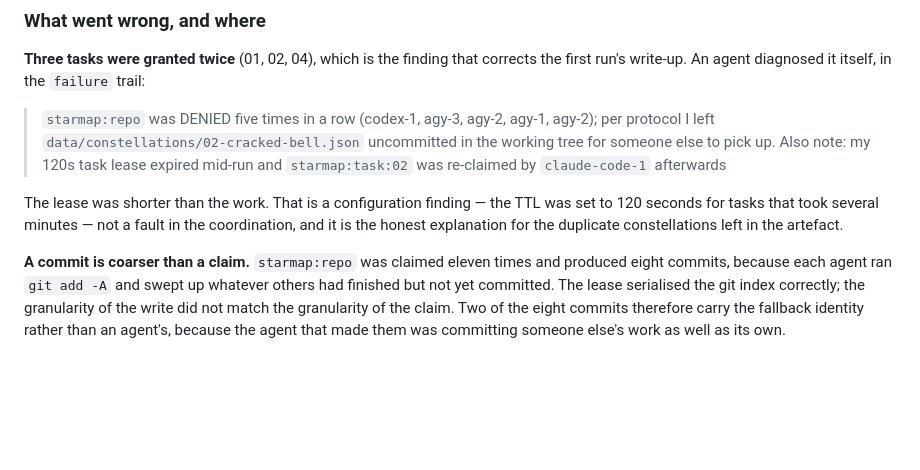
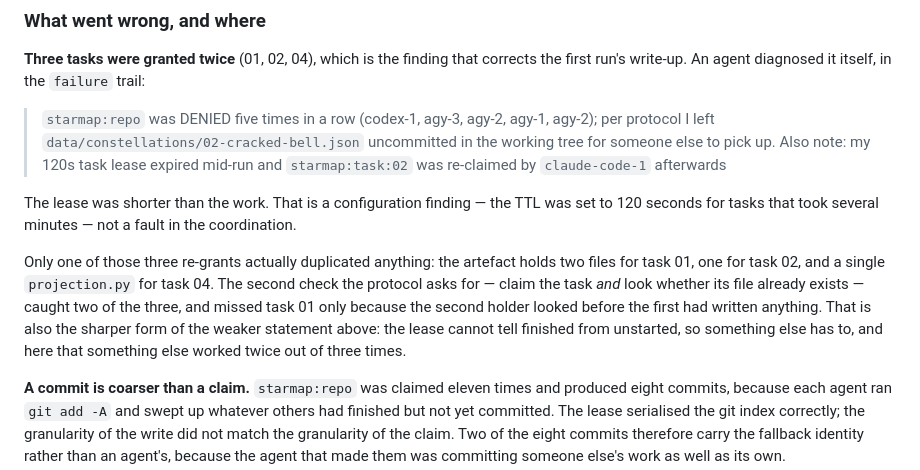
Before and after one commit to ellmos-ai/roshambo, a Markdown page: docs/EVIDENCE-multivendor.md, the part around the change. Drawn GitHub-style; blank space fills up the shorter version.

Commit message:
docs(evidence): only one of the three re-granted tasks actually duplicated anything
Both write-ups said the re-grants explained "the duplicate constellations", plural.
Checkable in ten seconds and wrong: the artefact holds two files for task 01, one for
task 02, and a single projection.py for task 04.

The corrected version is the more interesting one. The protocol asks for two checks --
claim the task, and look whether its file already exists -- and the second caught two
of the three cases. It missed task 01 only because the second holder looked before the
first had written anything. That is the sharp form of the weaker claim already in the
document: a lease cannot tell finished from unstarted, so something else has to, and
here that something else worked twice out of three times.

```diff
--- a/docs/EVIDENCE-multivendor.md
+++ b/docs/EVIDENCE-multivendor.md
@@ -417,8 +417,15 @@ first run's write-up. An agent diagnosed it itself, in the `failure` trail:
 > `starmap:task:02` was re-claimed by `claude-code-1` afterwards
 
 The lease was shorter than the work. That is a configuration finding — the TTL was set to
-120 seconds for tasks that took several minutes — not a fault in the coordination, and it
-is the honest explanation for the duplicate constellations left in the artefact.
+120 seconds for tasks that took several minutes — not a fault in the coordination.
+
+Only one of those three re-grants actually duplicated anything: the artefact holds two
+files for task 01, one for task 02, and a single `projection.py` for task 04. The second
+check the protocol asks for — claim the task *and* look whether its file already exists —
+caught two of the three, and missed task 01 only because the second holder looked before
+the first had written anything. That is also the sharper form of the weaker statement
+above: the lease cannot tell finished from unstarted, so something else has to, and here
+that something else worked twice out of three times.
 
 **A commit is coarser than a claim.** `starmap:repo` was claimed eleven times and produced
 eight commits, because each agent ran `git add -A` and swept up whatever others had
```
Also changed, not shown: 1 other file.
